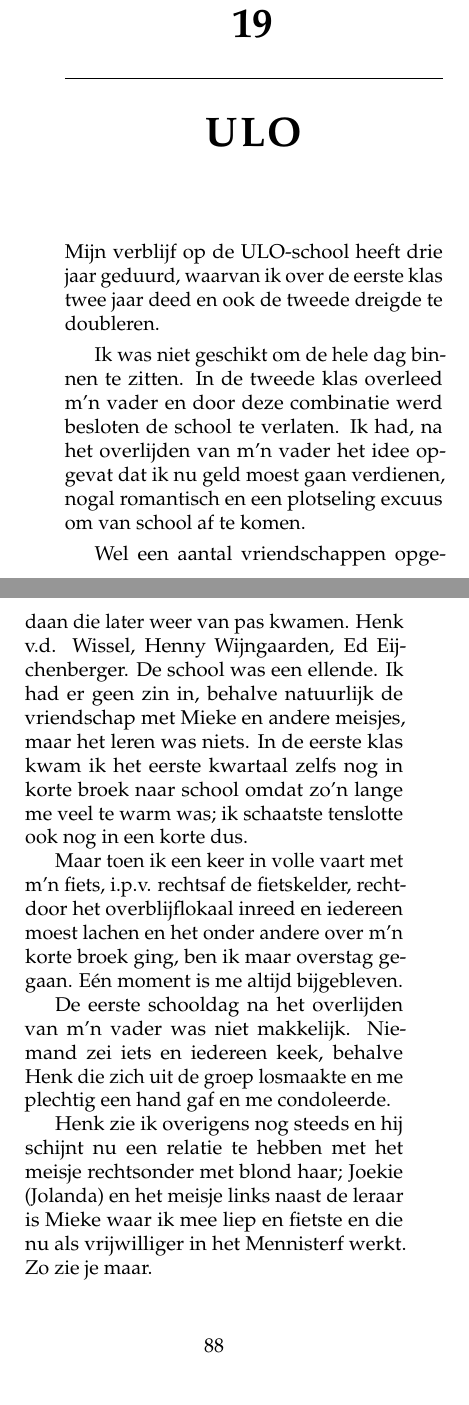
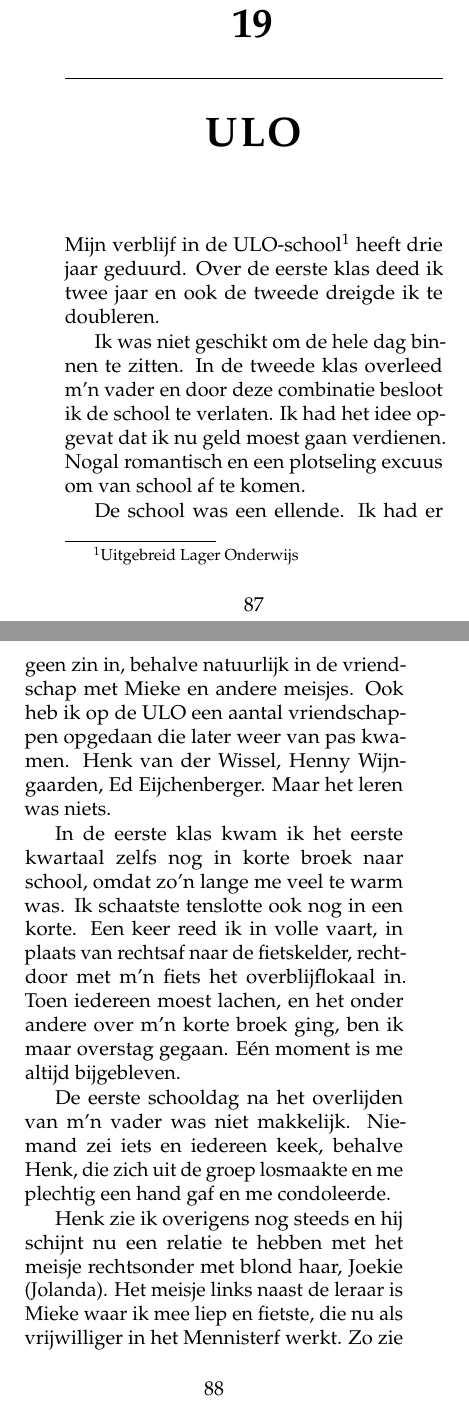
Before and after one commit to csmeyns/rm-verhaal, a LaTeX book (rm_verhaal.tex): two parts of pages 93 and 94 of 250 before the commit and two parts of pages 93 and 94 of 252 after it, joined at a grey line, cut so that both start at the same text. Compiled offline with pdfLaTeX.

Commit message:
edit ULO ch

```diff
--- a/rm_verhaal.tex
+++ b/rm_verhaal.tex
@@ -816,17 +816,17 @@ Toevallig was m’n vader thuis en die stelde voor om met de brommer naar een bl
 \chapter{ULO} % (fold)
 \label{cha:ulo}
 
-Mijn verblijf op de ULO-school heeft drie jaar geduurd, waarvan ik over de eerste klas twee jaar deed en ook de tweede dreigde te doubleren.
-
-Ik was niet geschikt om de hele dag binnen te zitten. In de tweede klas overleed m’n vader en door deze combinatie werd besloten de school te verlaten. Ik had, na het overlijden van m’n vader het idee opgevat dat ik nu geld moest gaan verdienen, nogal romantisch en een plotseling excuus om van school af te komen.
-
-Wel een aantal vriendschappen opgedaan die later weer van pas kwamen. Henk v.d. Wissel, Henny Wijngaarden, Ed Eijchenberger. De school was een ellende. Ik had er geen zin in, behalve natuurlijk de vriendschap met Mieke en andere meisjes, maar het leren was niets. In de eerste klas kwam ik het eerste kwartaal zelfs nog in korte broek naar school omdat zo’n lange me veel te warm was; ik schaatste tenslotte ook nog in een korte dus.
-
-Maar toen ik een keer in volle vaart met m’n fiets, i.p.v. rechtsaf de fietskelder, rechtdoor het overblijflokaal inreed en iedereen moest lachen en het onder andere over m’n korte broek ging, ben ik maar overstag gegaan. Eén moment is me altijd bijgebleven.
-
-De eerste schooldag na het overlijden van m’n vader was niet makkelijk. Niemand zei iets en iedereen keek, behalve Henk die zich uit de groep losmaakte en me plechtig een hand gaf en me condoleerde.
-
-Henk zie ik overigens nog steeds en hij schijnt nu een relatie te hebben met het meisje rechtsonder met blond haar; Joekie (Jolanda) en het meisje links naast de leraar is Mieke waar ik mee liep en fietste en die nu als vrijwilliger in het Mennisterf werkt. Zo zie je maar.
+Mijn verblijf in de ULO-school\footnote{Uitgebreid Lager Onderwijs} heeft drie jaar geduurd. Over de eerste klas deed ik twee jaar en ook de tweede dreigde ik te doubleren.
+
+Ik was niet geschikt om de hele dag binnen te zitten. In de tweede klas overleed m’n vader en door deze combinatie besloot ik de school te verlaten. Ik had het idee opgevat dat ik nu geld moest gaan verdienen. Nogal romantisch en een plotseling excuus om van school af te komen.
+
+De school was een ellende. Ik had er geen zin in, behalve natuurlijk in de vriendschap met Mieke en andere meisjes. Ook heb ik op de ULO een aantal vriendschappen opgedaan die later weer van pas kwamen. Henk van der Wissel, Henny Wijngaarden, Ed Eijchenberger. Maar het leren was niets.
+
+In de eerste klas kwam ik het eerste kwartaal zelfs nog in korte broek naar school, omdat zo’n lange me veel te warm was. Ik schaatste tenslotte ook nog in een korte. Een keer reed ik in volle vaart, in plaats van rechtsaf naar de fietskelder, rechtdoor met m’n fiets het overblijflokaal in. Toen iedereen moest lachen, en het onder andere over m’n korte broek ging, ben ik maar overstag gegaan. Eén moment is me altijd bijgebleven.
+
+De eerste schooldag na het overlijden van m’n vader was niet makkelijk. Niemand zei iets en iedereen keek, behalve Henk, die zich uit de groep losmaakte en me plechtig een hand gaf en me condoleerde.
+
+Henk zie ik overigens nog steeds en hij schijnt nu een relatie te hebben met het meisje rechtsonder met blond haar, Joekie (Jolanda). Het meisje links naast de leraar is Mieke waar ik mee liep en fietste, die nu als vrijwilliger in het Mennisterf werkt. Zo zie je maar.
 
 \chapter{Vader} % (fold)
 \label{cha:vader}
```
